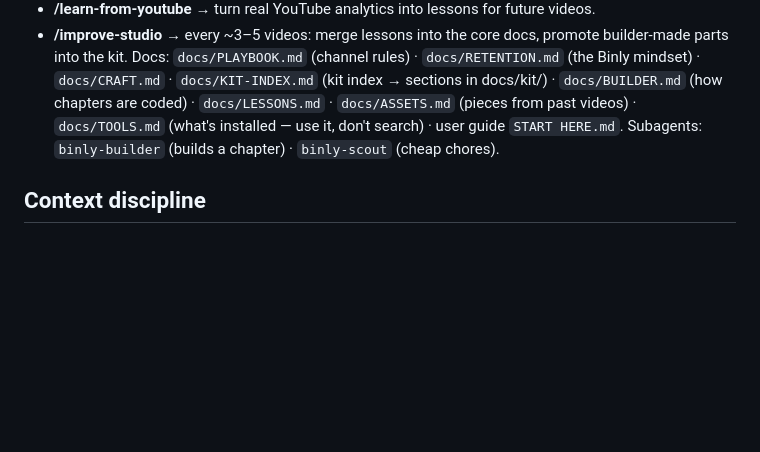
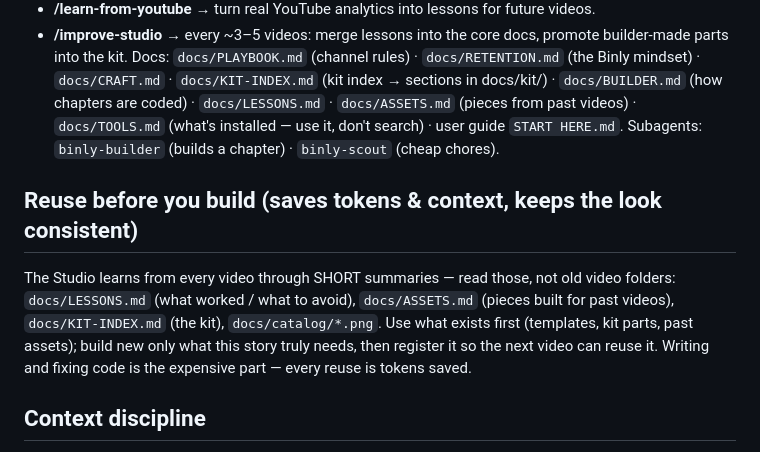
Before and after one commit to AmrKha1/binly-studio, a Markdown page: CLAUDE.md, the part around the change. GitHub-like rendering; blank space fills up the shorter version.

Commit message:
reuse-first mindset (saves tokens & context)

```diff
--- a/CLAUDE.md
+++ b/CLAUDE.md
@@ -11,6 +11,12 @@ The user puts a voiceover + script in `input/` and uses these commands (skills):
 Docs: `docs/PLAYBOOK.md` (channel rules) · `docs/RETENTION.md` (the Binly mindset) · `docs/CRAFT.md` · `docs/KIT-INDEX.md`
 (kit index → sections in docs/kit/) · `docs/BUILDER.md` (how chapters are coded) · `docs/LESSONS.md` · `docs/ASSETS.md` (pieces from past videos) · `docs/TOOLS.md` (what's installed — use it, don't search) · user guide `START HERE.md`.
 Subagents: `binly-builder` (builds a chapter) · `binly-scout` (cheap chores).
+
+## Reuse before you build (saves tokens & context, keeps the look consistent)
+The Studio learns from every video through SHORT summaries — read those, not old video folders: `docs/LESSONS.md` (what
+worked / what to avoid), `docs/ASSETS.md` (pieces built for past videos), `docs/KIT-INDEX.md` (the kit), `docs/catalog/*.png`.
+Use what exists first (templates, kit parts, past assets); build new only what this story truly needs, then register it
+so the next video can reuse it. Writing and fixing code is the expensive part — every reuse is tokens saved.
 
 ## Context discipline
 Delegate heavy work to subagents; read docs, not source (kit: docs/KIT-INDEX.md, then only the docs/kit/*.md sections you need); never read words.json (use
```
Also changed, not shown: .claude/agents/binly-builder.md (+2 -1 lines), docs/RETENTION.md (+2 -1 lines).
